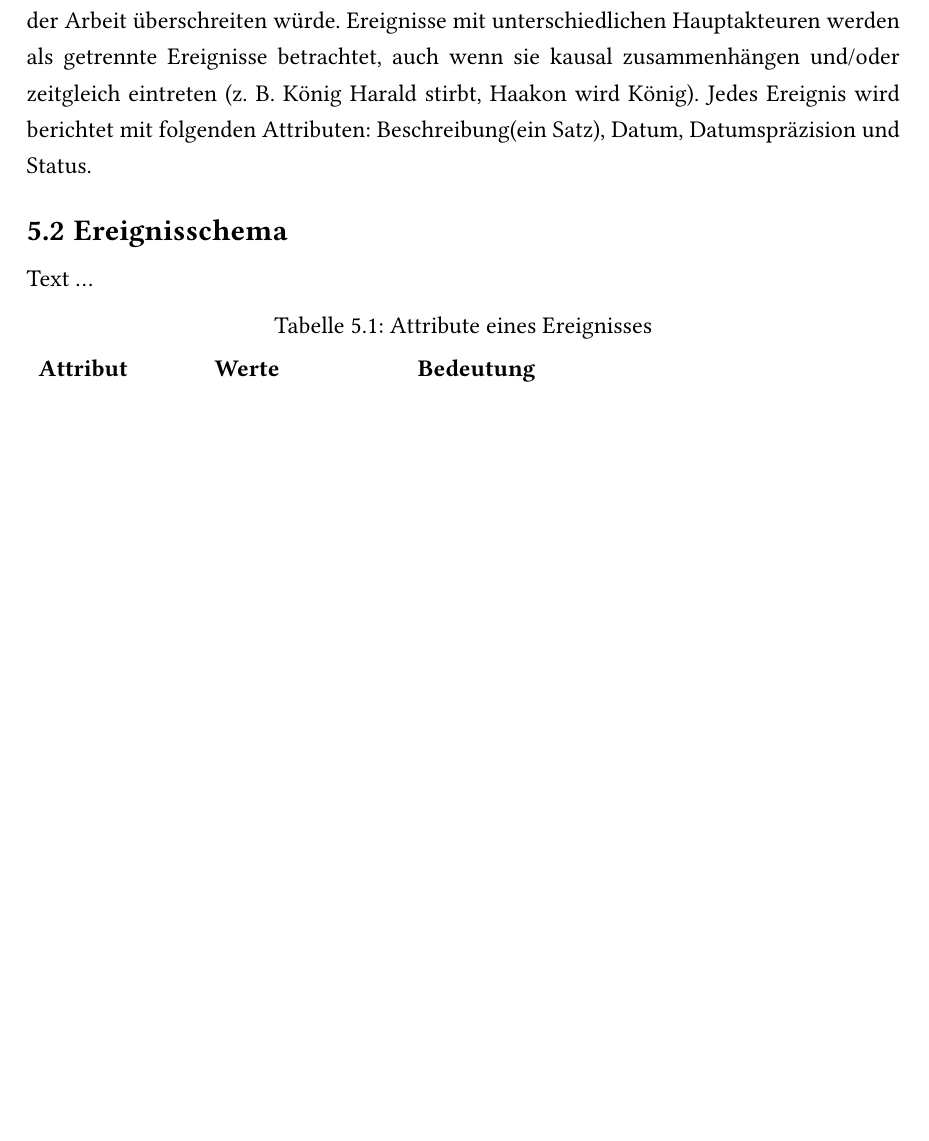
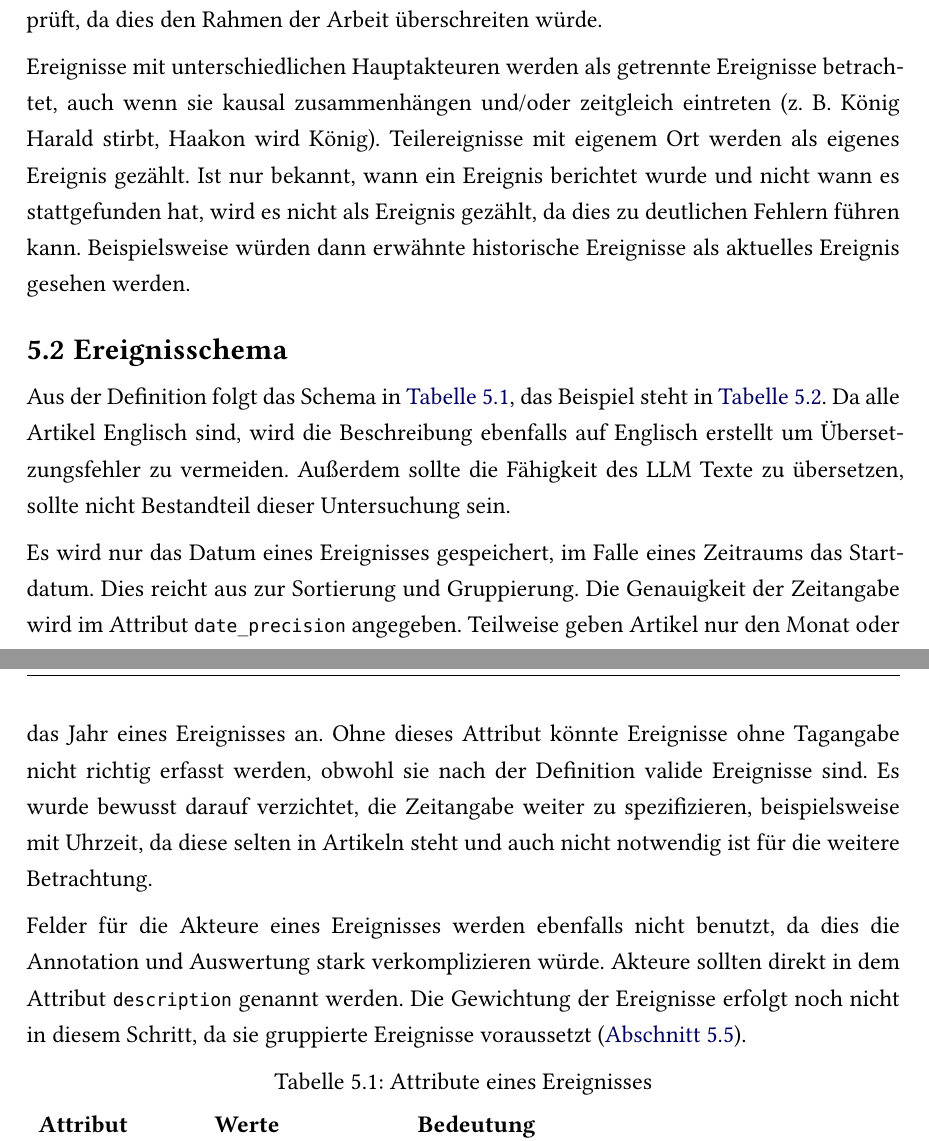
Before and after one commit to Sim-sat/bachelor-thesis, a Typst document (thesis/main.typ, which reads thesis/chapters/05-konzept.typ): part of page 11 of 21 before the commit and two parts of pages 11 and 12 of 22 after it, the two joined at a grey line, cut so that both start at the same text, the shorter picture padded with empty space. Compiled offline with Typst 0.15.

Commit message:
fixing typos and adding paragraphs

```diff
--- a/thesis/chapters/05-konzept.typ
+++ b/thesis/chapters/05-konzept.typ
@@ -5,11 +5,19 @@
 
 == Ereignisdefinition
 
-Ein Ereignis ist ein konkretes Geschehnis, das im Artikel explizit als stattgefunden oder als fest geplant berichtet wird. Als fest geplant gelten Ereignisse mit konkretem Termin oder offizieller Ankündigung. Sie werden mit dem Attribut _Status_ gesondert gekennzeichnet. Einem Ereignis ist zwingend ein Zeitpunkt oder Zeitraum zugeordnet, wobei die Präzision variieren kann (z. B. Tag, Monat, Jahr). Allerdings muss die Zeitangabe im Artikel selbst stehen, da nicht das Allgemeinwissen des #acr("LLM") geprüft werden soll.  Spekulative oder hypothetische Geschehnisse („is expected to“, „likely“, „may“) gelten nicht als Ereignis. Ebenfalls ausgeschlossen sind Zustände, Meinungen und Bewertungen sowie statistische Angaben. Aussagen sind selbst keine Ereignisse. Gibt eine Aussage jedoch ein Geschehnis wieder, wird dieses als Ereignis erfasst. Maßgeblich ist allein die Darstellung im Artikel: Der Wahrheitsgehalt der berichteten Ereignisse wird nicht überprüft, da dies den Rahmen der Arbeit überschreiten würde. Ereignisse mit unterschiedlichen Hauptakteuren werden als getrennte Ereignisse betrachtet, auch wenn sie kausal zusammenhängen und/oder zeitgleich eintreten (z.~B. König Harald stirbt, Haakon wird König). Jedes Ereignis wird berichtet mit folgenden Attributen: Beschreibung(ein Satz), Datum, Datumspräzision und Status.
+Ein Ereignis ist ein konkretes Geschehnis, das im Artikel explizit als stattgefunden oder als fest geplant berichtet wird. Als fest geplant gelten Ereignisse mit konkretem Termin oder offizieller Ankündigung. Sie werden mit dem Attribut _Status_ gesondert gekennzeichnet. Einem Ereignis ist zwingend ein Zeitpunkt oder Zeitraum zugeordnet, wobei die Präzision variieren kann (z. B. Tag, Monat, Jahr). Allerdings muss die Zeitangabe im Artikel selbst stehen, da nicht das Allgemeinwissen des #acr("LLM") geprüft werden soll.
+
+Spekulative oder hypothetische Geschehnisse („is expected to“, „likely“, „may“) gelten nicht als Ereignis. Ebenfalls ausgeschlossen sind Zustände, Meinungen und Bewertungen sowie statistische Angaben. Aussagen sind selbst keine Ereignisse. Gibt eine Aussage jedoch ein Geschehnis wieder, wird dieses als Ereignis erfasst. Maßgeblich ist allein die Darstellung im Artikel: Der Wahrheitsgehalt der berichteten Ereignisse wird nicht überprüft, da dies den Rahmen der Arbeit überschreiten würde.
+
+Ereignisse mit unterschiedlichen Hauptakteuren werden als getrennte Ereignisse betrachtet, auch wenn sie kausal zusammenhängen und/oder zeitgleich eintreten (z.~B. König Harald stirbt, Haakon wird König). Teilereignisse mit eigenem Ort werden als eigenes Ereignis gezählt. Ist nur bekannt, wann ein Ereignis berichtet wurde und nicht wann es stattgefunden hat, wird es nicht als Ereignis gezählt, da dies zu deutlichen Fehlern führen kann. Beispielsweise würden dann erwähnte historische Ereignisse als aktuelles Ereignis gesehen werden.
 
 == Ereignisschema
 
-Text …
+Aus der Definition folgt das Schema in @tab:schema, das Beispiel steht in @tab:schema-beispiel. Da alle Artikel Englisch sind, wird die Beschreibung ebenfalls auf Englisch erstellt um Übersetzungsfehler zu vermeiden. Außerdem sollte die Fähigkeit des #acr("LLM") Texte zu übersetzen, sollte nicht Bestandteil dieser Untersuchung sein.
+
+Es wird nur das Datum eines Ereignisses gespeichert, im Falle eines Zeitraums das Startdatum. Dies reicht aus zur Sortierung und Gruppierung. Die Genauigkeit der Zeitangabe wird im Attribut `date_precision` angegeben. Teilweise geben Artikel nur den Monat oder das Jahr eines Ereignisses an. Ohne dieses Attribut könnte Ereignisse ohne Tagangabe nicht richtig erfasst werden, obwohl sie nach der Definition valide Ereignisse sind. Es wurde bewusst darauf verzichtet, die Zeitangabe weiter zu spezifizieren, beispielsweise mit Uhrzeit, da diese selten in Artikeln steht und auch nicht notwendig ist für die weitere  Betrachtung.
+
+Felder für die Akteure eines Ereignisses werden ebenfalls nicht benutzt, da dies die Annotation und Auswertung stark verkomplizieren würde. Akteure sollten direkt in dem Attribut `description` genannt werden. Die Gewichtung der Ereignisse erfolgt noch nicht in diesem Schritt, da sie gruppierte Ereignisse voraussetzt (@sec:gewichtung).
 
 #figure(
   table(
```
Also changed, not shown: thesis/chapters/04-datengrundlage.typ (+1 -1 lines), thesis/chapters/05-konzept.typ (6 more changed lines).
